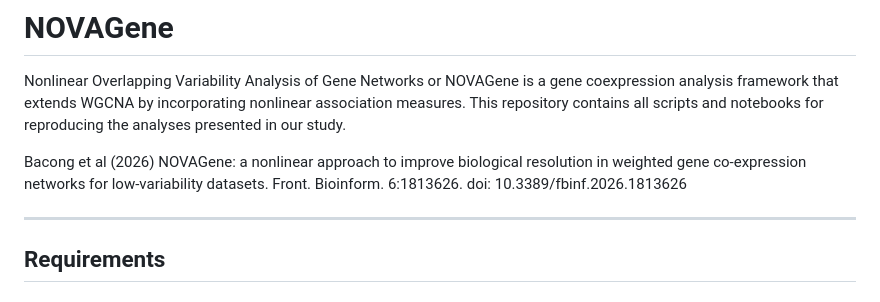
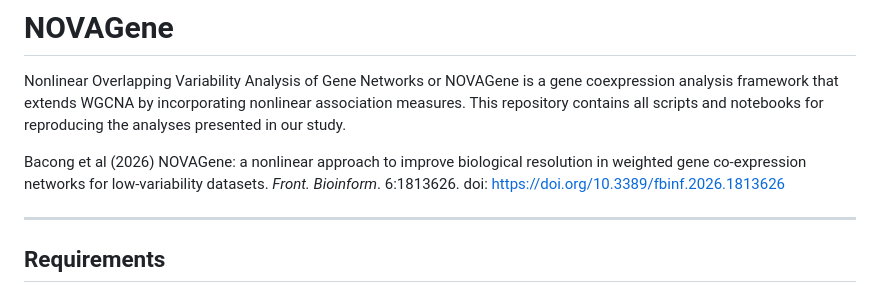
Before and after one commit to jcbacong/NOVAGene, a Markdown page: README.md, the part around the change. Drawn GitHub-style.

```diff
--- a/README.md
+++ b/README.md
@@ -2,7 +2,7 @@
 
 Nonlinear Overlapping Variability Analysis of Gene Networks or NOVAGene is a gene coexpression analysis framework that extends WGCNA by incorporating nonlinear association measures. This repository contains all scripts and notebooks for reproducing the analyses presented in our study.
 
-Bacong et al (2026) NOVAGene: a nonlinear approach to improve biological resolution in weighted gene co-expression networks for low-variability datasets. Front. Bioinform. 6:1813626. doi: 10.3389/fbinf.2026.1813626
+Bacong et al (2026) NOVAGene: a nonlinear approach to improve biological resolution in weighted gene co-expression networks for low-variability datasets. _Front. Bioinform_. 6:1813626. doi: [https://doi.org/10.3389/fbinf.2026.1813626](https://doi.org/10.3389/fbinf.2026.1813626)
 
 ---
 ## Requirements
```
